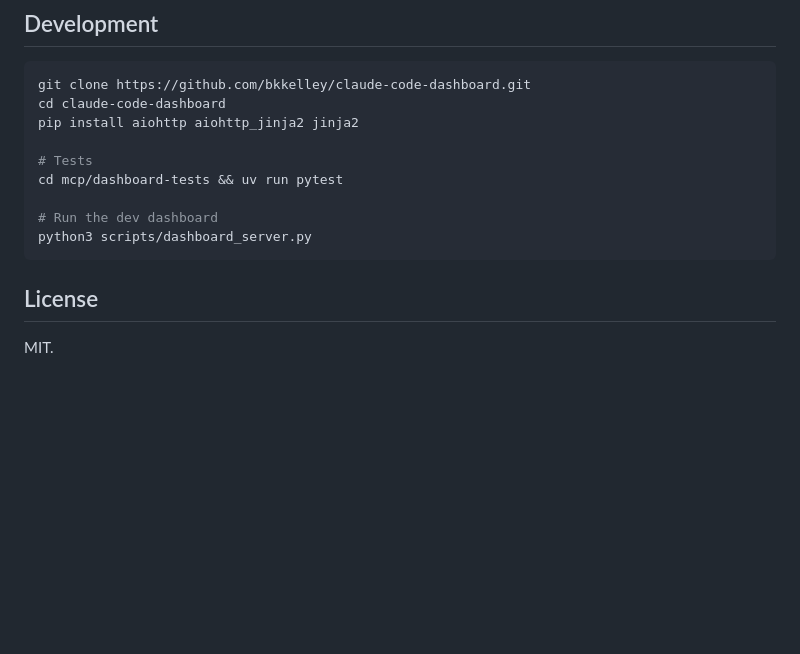
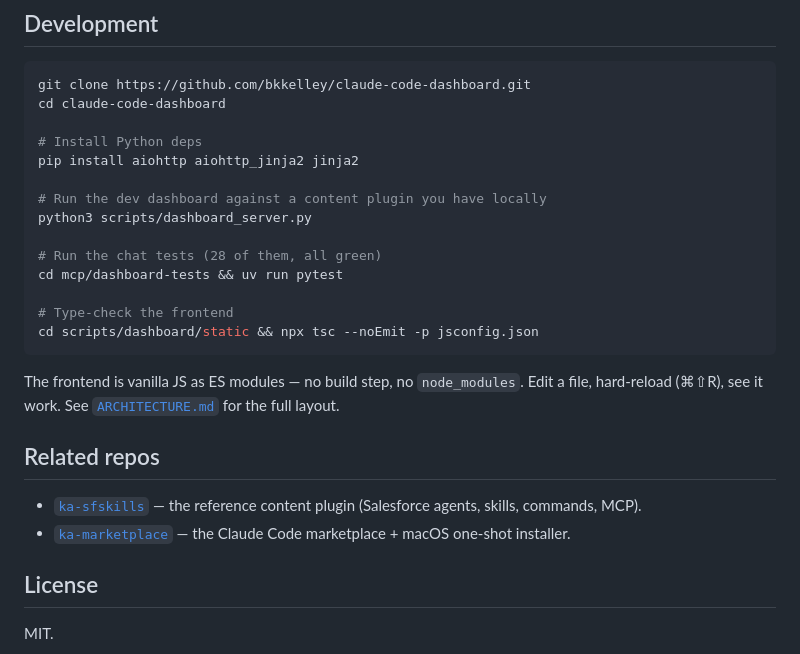
Before and after one commit to bkkelley/claude-code-dashboard, a Markdown page: README.md, the part around one of its changes. GitHub-like rendering; blank space fills up the shorter version.

````diff
--- a/README.md
+++ b/README.md
@@ -116,14 +198,30 @@ directory on first launch and offer to move it.
 ```bash
 git clone https://github.com/bkkelley/claude-code-dashboard.git
 cd claude-code-dashboard
+
+# Install Python deps
 pip install aiohttp aiohttp_jinja2 jinja2
 
-# Tests
+# Run the dev dashboard against a content plugin you have locally
+python3 scripts/dashboard_server.py
+
+# Run the chat tests (28 of them, all green)
 cd mcp/dashboard-tests && uv run pytest
 
-# Run the dev dashboard
-python3 scripts/dashboard_server.py
+# Type-check the frontend
+cd scripts/dashboard/static && npx tsc --noEmit -p jsconfig.json
 ```
+
+The frontend is vanilla JS as ES modules — no build step, no
+`node_modules`. Edit a file, hard-reload (⌘⇧R), see it work. See
+[`ARCHITECTURE.md`](./ARCHITECTURE.md) for the full layout.
+
+## Related repos
+
+- [`ka-sfskills`](https://github.com/bkkelley/ka-sfskills) — the
+  reference content plugin (Salesforce agents, skills, commands, MCP).
+- [`ka-marketplace`](https://github.com/bkkelley/ka-marketplace) — the
+  Claude Code marketplace + macOS one-shot installer.
 
 ## License
 
````
Also changed, not shown: other parts of README.md (+140 -58 lines).
